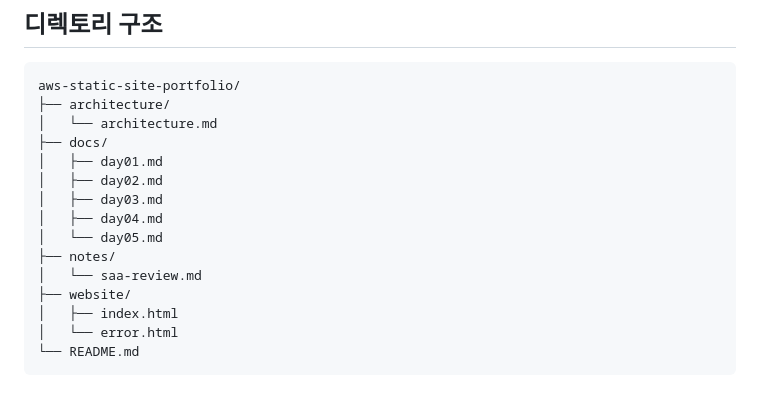
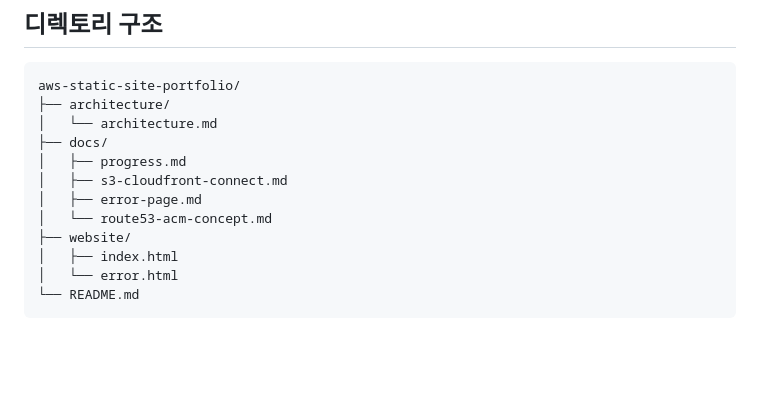
Before and after one commit to grayscaler-kr/aws-static-site-portfolio, a Markdown page: README.md, the part around the change. Rendered like a GitHub page; blank space fills up the shorter version.

```diff
--- a/README.md
+++ b/README.md
@@ -60,13 +60,10 @@ aws-static-site-portfolio/
 ├── architecture/
 │   └── architecture.md
 ├── docs/
-│   ├── day01.md
-│   ├── day02.md
-│   ├── day03.md
-│   ├── day04.md
-│   └── day05.md
-├── notes/
-│   └── saa-review.md
+│   ├── progress.md
+│   ├── s3-cloudfront-connect.md
+│   ├── error-page.md
+│   └── route53-acm-concept.md
 ├── website/
 │   ├── index.html
 │   └── error.html
```
